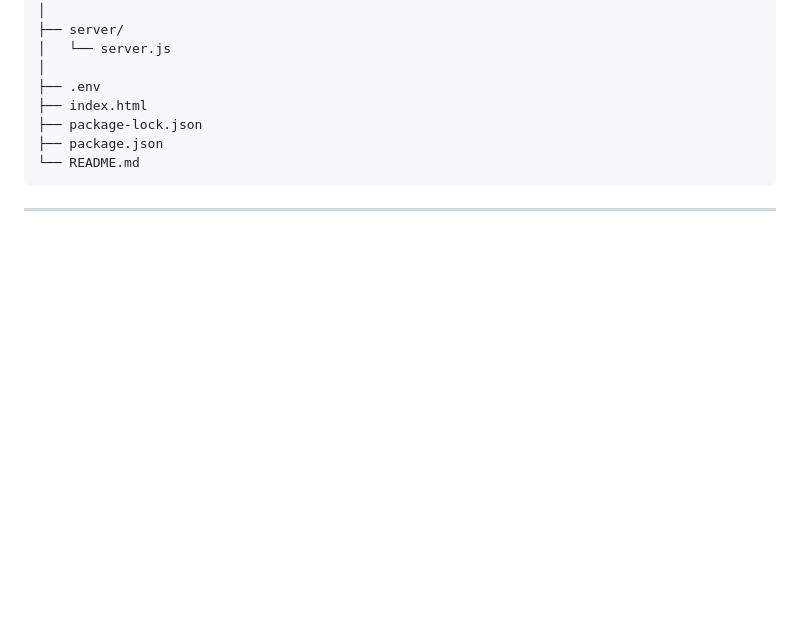
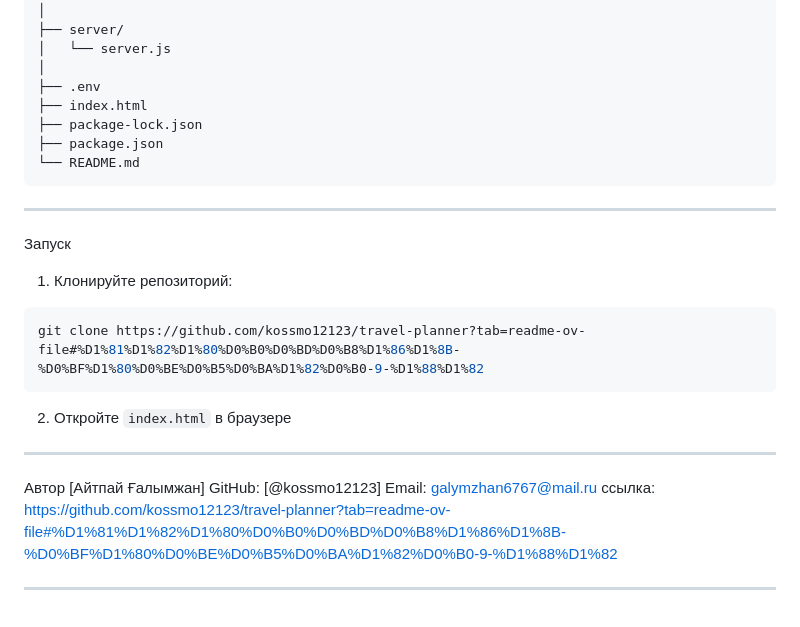
Before and after one commit to kossmo12123/travel-planner, a Markdown page: README.md, the part around the change. GitHub-like rendering; blank space fills up the shorter version.

````diff
--- a/README.md
+++ b/README.md
@@ -113,3 +113,18 @@ travel-planner/
 └── README.md
 ```
 ---------------------------------------------------------------------------------------------------------
+Запуск
+1. Клонируйте репозиторий:
+```bash
+git clone https://github.com/kossmo12123/travel-planner?tab=readme-ov-file#%D1%81%D1%82%D1%80%D0%B0%D0%BD%D0%B8%D1%86%D1%8B-%D0%BF%D1%80%D0%BE%D0%B5%D0%BA%D1%82%D0%B0-9-%D1%88%D1%82
+```
+2. Откройте `index.html` в браузере
+
+---------------------------------------------------------------------------------------------------------
+Автор
+[Айтпай Ғалымжан]
+GitHub: [@kossmo12123]
+Email: galymzhan6767@mail.ru
+ссылка: https://github.com/kossmo12123/travel-planner?tab=readme-ov-file#%D1%81%D1%82%D1%80%D0%B0%D0%BD%D0%B8%D1%86%D1%8B-%D0%BF%D1%80%D0%BE%D0%B5%D0%BA%D1%82%D0%B0-9-%D1%88%D1%82
+
+---------------------------------------------------------------------------------------------------------
````
